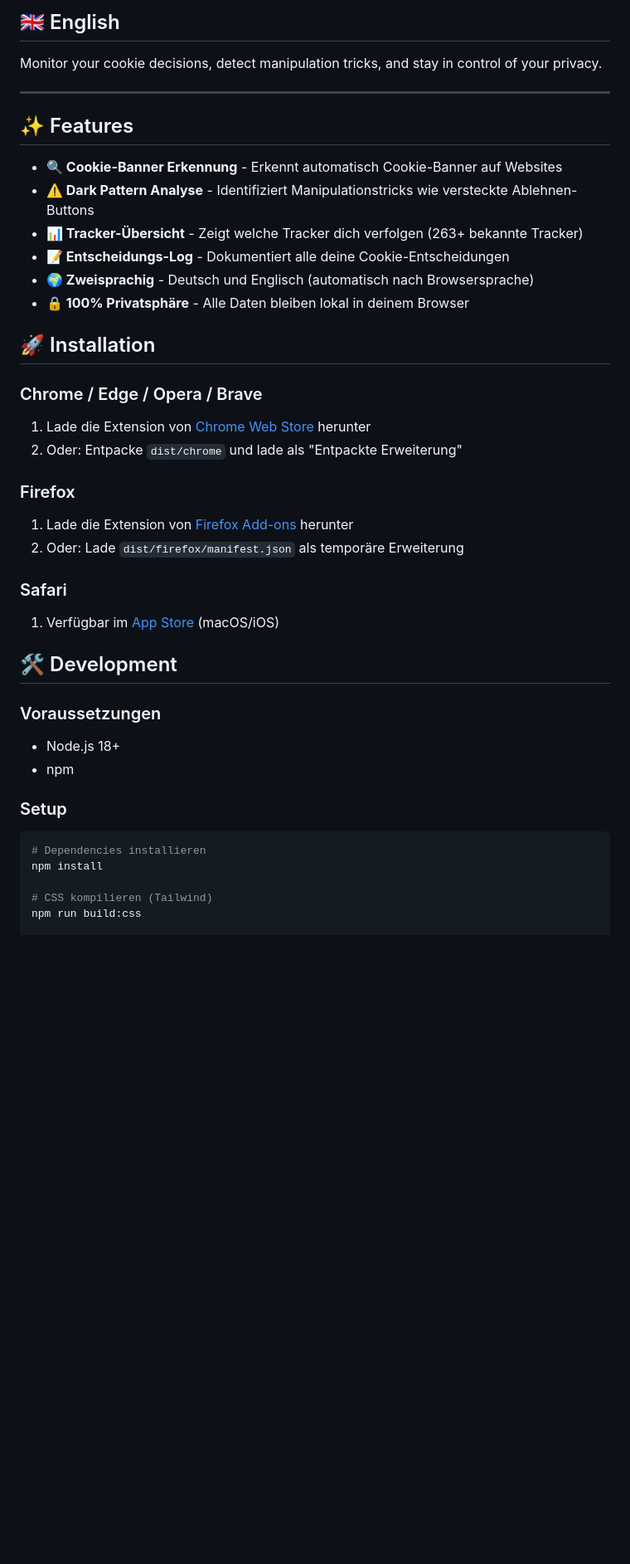
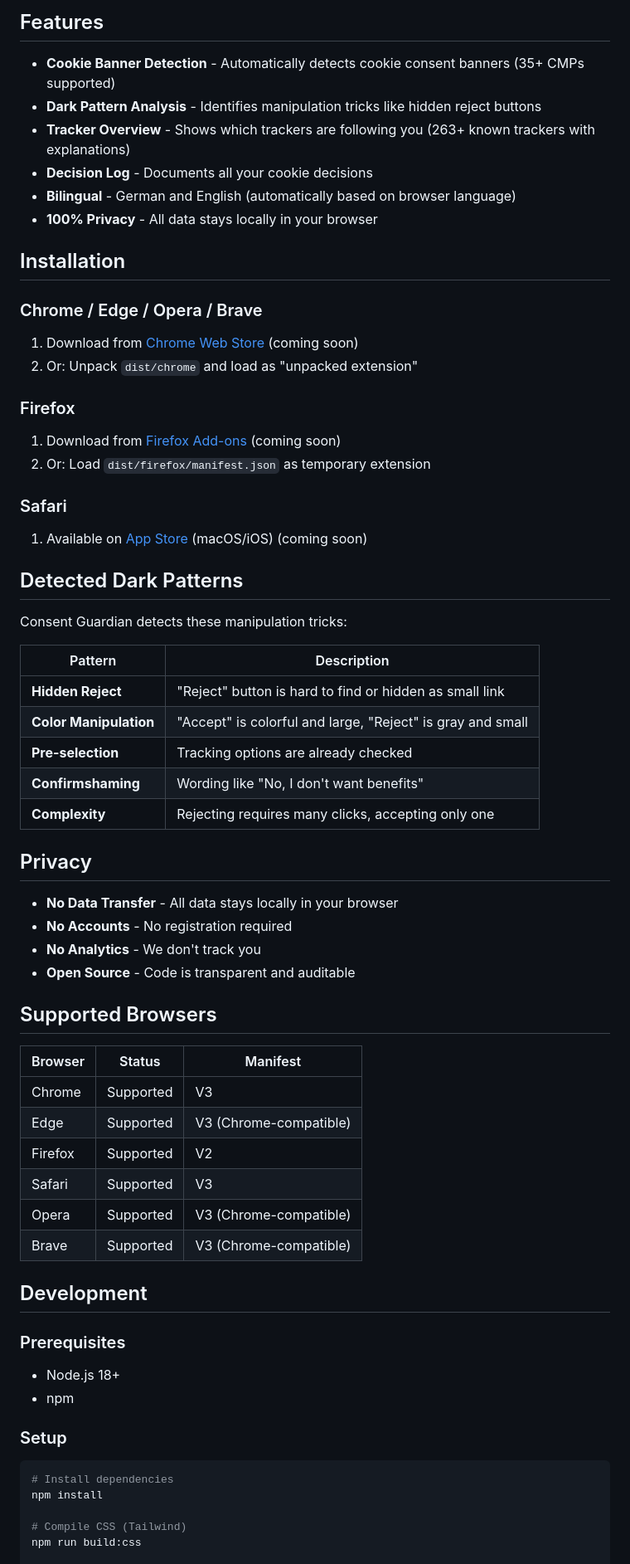
Before and after one commit to Today-is-Life/consent-guardian, a Markdown page: README.md, the part around one of its changes. Shown at 83% size. GitHub-like rendering; blank space fills up the shorter version.

````diff
--- a/README.md
+++ b/README.md
@@ -10,43 +10,67 @@
 
-## 🇬🇧 English
+## Features
 
-Monitor your cookie decisions, detect manipulation tricks, and stay in control of your privacy.
+- **Cookie Banner Detection** - Automatically detects cookie consent banners (35+ CMPs supported)
+- **Dark Pattern Analysis** - Identifies manipulation tricks like hidden reject buttons
+- **Tracker Overview** - Shows which trackers are following you (263+ known trackers with explanations)
+- **Decision Log** - Documents all your cookie decisions
+- **Bilingual** - German and English (automatically based on browser language)
+- **100% Privacy** - All data stays locally in your browser
 
----
-
-## ✨ Features
-
-- **🔍 Cookie-Banner Erkennung** - Erkennt automatisch Cookie-Banner auf Websites
-- **⚠️ Dark Pattern Analyse** - Identifiziert Manipulationstricks wie versteckte Ablehnen-Buttons
-- **📊 Tracker-Übersicht** - Zeigt welche Tracker dich verfolgen (263+ bekannte Tracker)
-- **📝 Entscheidungs-Log** - Dokumentiert alle deine Cookie-Entscheidungen
-- **🌍 Zweisprachig** - Deutsch und Englisch (automatisch nach Browsersprache)
-- **🔒 100% Privatsphäre** - Alle Daten bleiben lokal in deinem Browser
-
-## 🚀 Installation
+## Installation
 
 ### Chrome / Edge / Opera / Brave
-1. Lade die Extension von [Chrome Web Store](#) herunter
-2. Oder: Entpacke `dist/chrome` und lade als "Entpackte Erweiterung"
+1. Download from [Chrome Web Store](#) (coming soon)
+2. Or: Unpack `dist/chrome` and load as "unpacked extension"
 
 ### Firefox
-1. Lade die Extension von [Firefox Add-ons](#) herunter
-2. Oder: Lade `dist/firefox/manifest.json` als temporäre Erweiterung
+1. Download from [Firefox Add-ons](#) (coming soon)
+2. Or: Load `dist/firefox/manifest.json` as temporary extension
 
 ### Safari
-1. Verfügbar im [App Store](#) (macOS/iOS)
+1. Available on [App Store](#) (macOS/iOS) (coming soon)
 
-## 🛠️ Development
+## Detected Dark Patterns
 
-### Voraussetzungen
+Consent Guardian detects these manipulation tricks:
+
+| Pattern | Description |
+|---------|-------------|
+| **Hidden Reject** | "Reject" button is hard to find or hidden as small link |
+| **Color Manipulation** | "Accept" is colorful and large, "Reject" is gray and small |
+| **Pre-selection** | Tracking options are already checked |
+| **Confirmshaming** | Wording like "No, I don't want benefits" |
+| **Complexity** | Rejecting requires many clicks, accepting only one |
+
+## Privacy
+
+- **No Data Transfer** - All data stays locally in your browser
+- **No Accounts** - No registration required
+- **No Analytics** - We don't track you
+- **Open Source** - Code is transparent and auditable
+
+## Supported Browsers
+
+| Browser | Status | Manifest |
+|---------|--------|----------|
+| Chrome | Supported | V3 |
+| Edge | Supported | V3 (Chrome-compatible) |
+| Firefox | Supported | V2 |
+| Safari | Supported | V3 |
+| Opera | Supported | V3 (Chrome-compatible) |
+| Brave | Supported | V3 (Chrome-compatible) |
+
+## Development
+
+### Prerequisites
 - Node.js 18+
 - npm
 
 ### Setup
 ```bash
-# Dependencies installieren
+# Install dependencies
 npm install
 
-# CSS kompilieren (Tailwind)
+# Compile CSS (Tailwind)
 npm run build:css
 
````
Also changed, not shown: other parts of README.md (+31 -59 lines).
